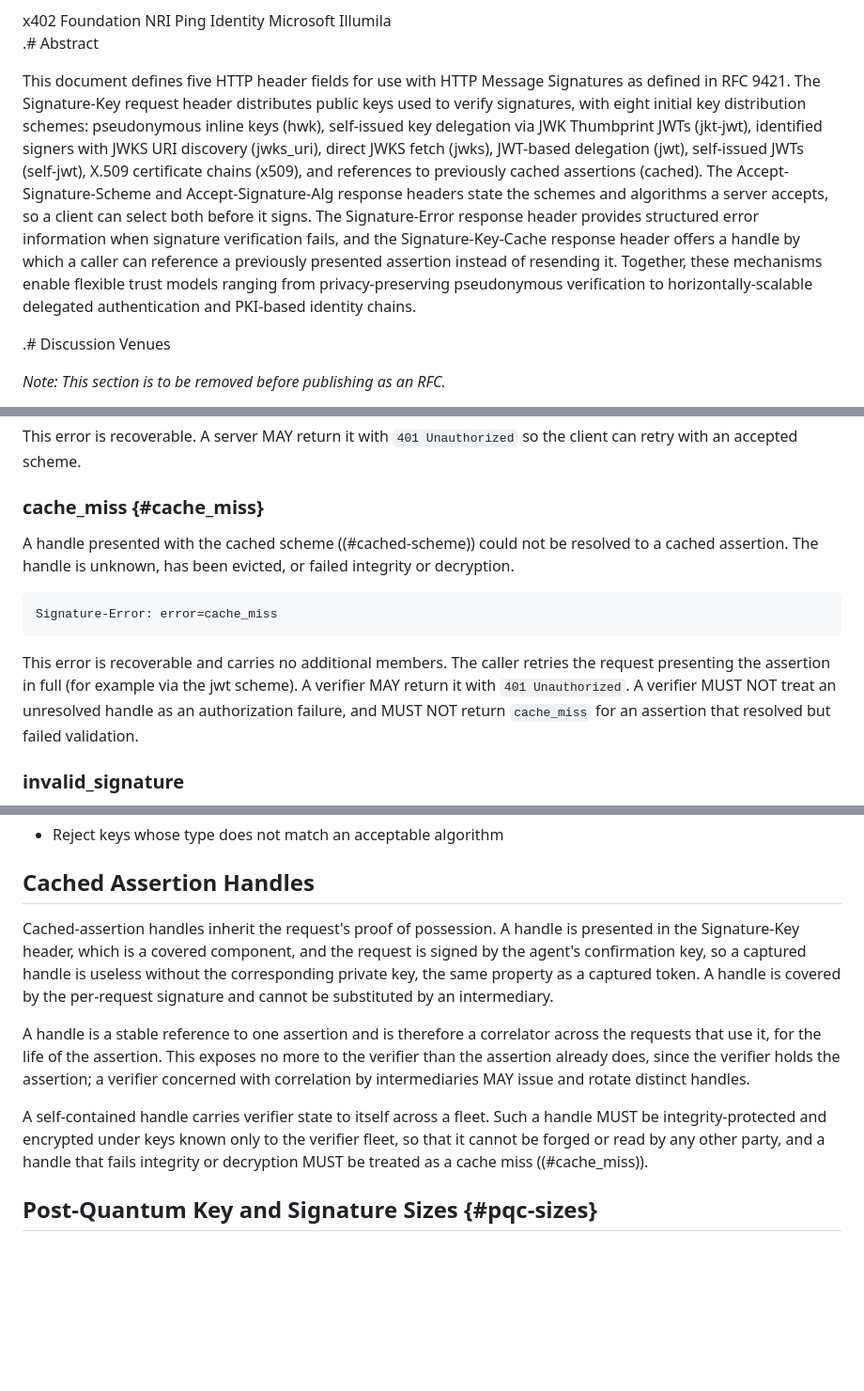
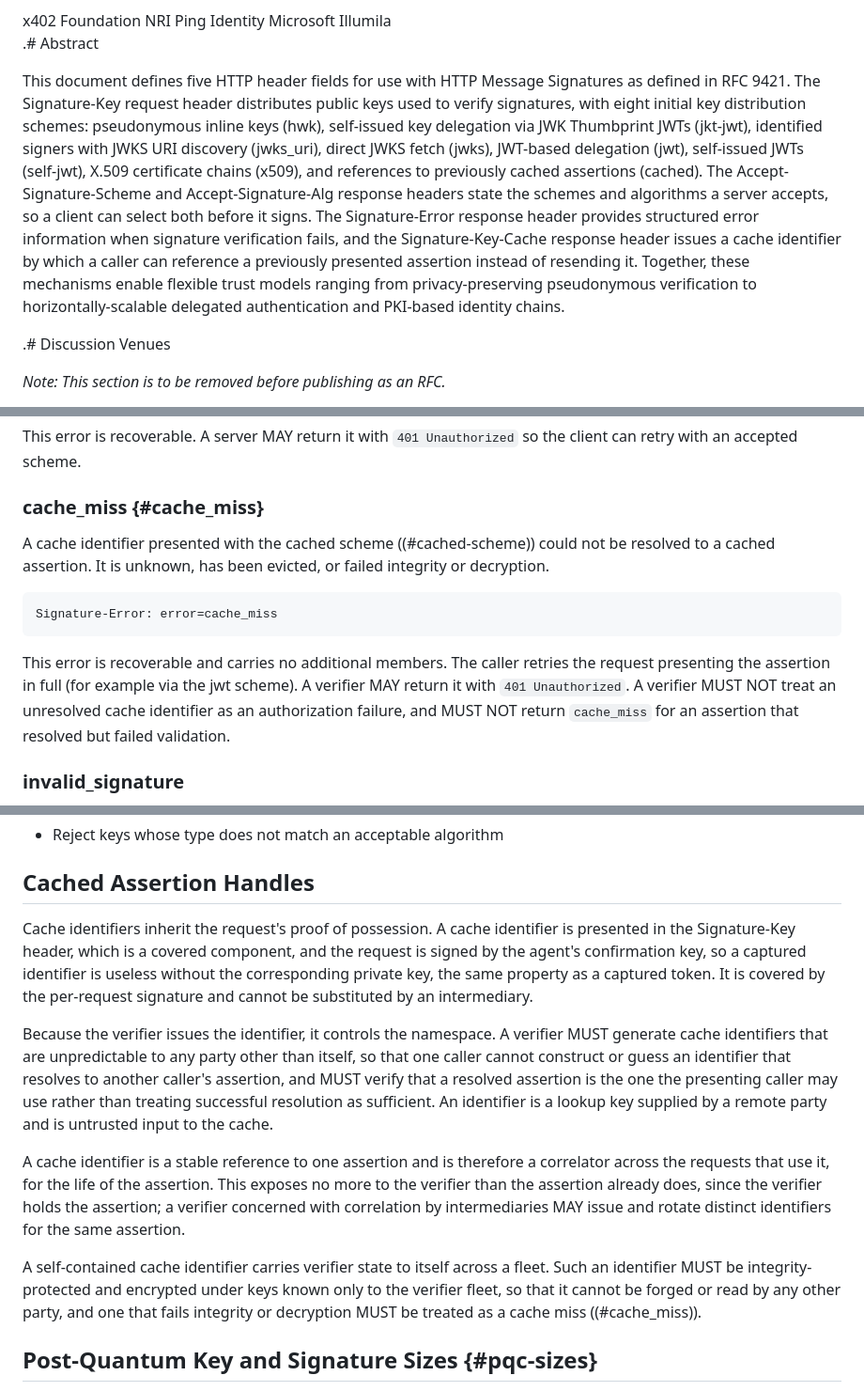
Before and after one commit to dickhardt/signature-key, a Markdown page: draft-hardt-httpbis-signature-key.md, 3 parts joined by grey strips. Shown at 94% size. GitHub-like rendering; blank space fills up the shorter version.

````diff
--- a/draft-hardt-httpbis-signature-key.md
+++ b/draft-hardt-httpbis-signature-key.md
@@ -63,7 +63,7 @@ organization = "Cloudflare"
 
 .# Abstract
 
-This document defines five HTTP header fields for use with HTTP Message Signatures as defined in RFC 9421. The Signature-Key request header distributes public keys used to verify signatures, with eight initial key distribution schemes: pseudonymous inline keys (hwk), self-issued key delegation via JWK Thumbprint JWTs (jkt-jwt), identified signers with JWKS URI discovery (jwks_uri), direct JWKS fetch (jwks), JWT-based delegation (jwt), self-issued JWTs (self-jwt), X.509 certificate chains (x509), and references to previously cached assertions (cached). The Accept-Signature-Scheme and Accept-Signature-Alg response headers state the schemes and algorithms a server accepts, so a client can select both before it signs. The Signature-Error response header provides structured error information when signature verification fails, and the Signature-Key-Cache response header offers a handle by which a caller can reference a previously presented assertion instead of resending it. Together, these mechanisms enable flexible trust models ranging from privacy-preserving pseudonymous verification to horizontally-scalable delegated authentication and PKI-based identity chains.
+This document defines five HTTP header fields for use with HTTP Message Signatures as defined in RFC 9421. The Signature-Key request header distributes public keys used to verify signatures, with eight initial key distribution schemes: pseudonymous inline keys (hwk), self-issued key delegation via JWK Thumbprint JWTs (jkt-jwt), identified signers with JWKS URI discovery (jwks_uri), direct JWKS fetch (jwks), JWT-based delegation (jwt), self-issued JWTs (self-jwt), X.509 certificate chains (x509), and references to previously cached assertions (cached). The Accept-Signature-Scheme and Accept-Signature-Alg response headers state the schemes and algorithms a server accepts, so a client can select both before it signs. The Signature-Error response header provides structured error information when signature verification fails, and the Signature-Key-Cache response header issues a cache identifier by which a caller can reference a previously presented assertion instead of resending it. Together, these mechanisms enable flexible trust models ranging from privacy-preserving pseudonymous verification to horizontally-scalable delegated authentication and PKI-based identity chains.
 
 .# Discussion Venues
 
@@ -953,13 +953,13 @@ This error is recoverable. A server MAY return it with `401 Unauthorized` so the
 
 ### cache_miss {#cache_miss}
 
-A handle presented with the cached scheme ((#cached-scheme)) could not be resolved to a cached assertion. The handle is unknown, has been evicted, or failed integrity or decryption.
+A cache identifier presented with the cached scheme ((#cached-scheme)) could not be resolved to a cached assertion. It is unknown, has been evicted, or failed integrity or decryption.
 
 ```http
 Signature-Error: error=cache_miss
 ```
 
-This error is recoverable and carries no additional members. The caller retries the request presenting the assertion in full (for example via the jwt scheme). A verifier MAY return it with `401 Unauthorized`. A verifier MUST NOT treat an unresolved handle as an authorization failure, and MUST NOT return `cache_miss` for an assertion that resolved but failed validation.
+This error is recoverable and carries no additional members. The caller retries the request presenting the assertion in full (for example via the jwt scheme). A verifier MAY return it with `401 Unauthorized`. A verifier MUST NOT treat an unresolved cache identifier as an authorization failure, and MUST NOT return `cache_miss` for an assertion that resolved but failed validation.
 
 ### invalid_signature
 
@@ -1168,11 +1168,13 @@ Verifiers MUST:
 
 ## Cached Assertion Handles
 
-Cached-assertion handles inherit the request's proof of possession. A handle is presented in the Signature-Key header, which is a covered component, and the request is signed by the agent's confirmation key, so a captured handle is useless without the corresponding private key, the same property as a captured token. A handle is covered by the per-request signature and cannot be substituted by an intermediary.
-
-A handle is a stable reference to one assertion and is therefore a correlator across the requests that use it, for the life of the assertion. This exposes no more to the verifier than the assertion already does, since the verifier holds the assertion; a verifier concerned with correlation by intermediaries MAY issue and rotate distinct handles.
-
-A self-contained handle carries verifier state to itself across a fleet. Such a handle MUST be integrity-protected and encrypted under keys known only to the verifier fleet, so that it cannot be forged or read by any other party, and a handle that fails integrity or decryption MUST be treated as a cache miss ((#cache_miss)).
+Cache identifiers inherit the request's proof of possession. A cache identifier is presented in the Signature-Key header, which is a covered component, and the request is signed by the agent's confirmation key, so a captured identifier is useless without the corresponding private key, the same property as a captured token. It is covered by the per-request signature and cannot be substituted by an intermediary.
+
+Because the verifier issues the identifier, it controls the namespace. A verifier MUST generate cache identifiers that are unpredictable to any party other than itself, so that one caller cannot construct or guess an identifier that resolves to another caller's assertion, and MUST verify that a resolved assertion is the one the presenting caller may use rather than treating successful resolution as sufficient. An identifier is a lookup key supplied by a remote party and is untrusted input to the cache.
+
+A cache identifier is a stable reference to one assertion and is therefore a correlator across the requests that use it, for the life of the assertion. This exposes no more to the verifier than the assertion already does, since the verifier holds the assertion; a verifier concerned with correlation by intermediaries MAY issue and rotate distinct identifiers for the same assertion.
+
+A self-contained cache identifier carries verifier state to itself across a fleet. Such an identifier MUST be integrity-protected and encrypted under keys known only to the verifier fleet, so that it cannot be forged or read by any other party, and one that fails integrity or decryption MUST be treated as a cache miss ((#cache_miss)).
 
 ## Post-Quantum Key and Signature Sizes {#pqc-sizes}
 
````
Also changed, not shown: other parts of draft-hardt-httpbis-signature-key.md (+56 -42 lines).
